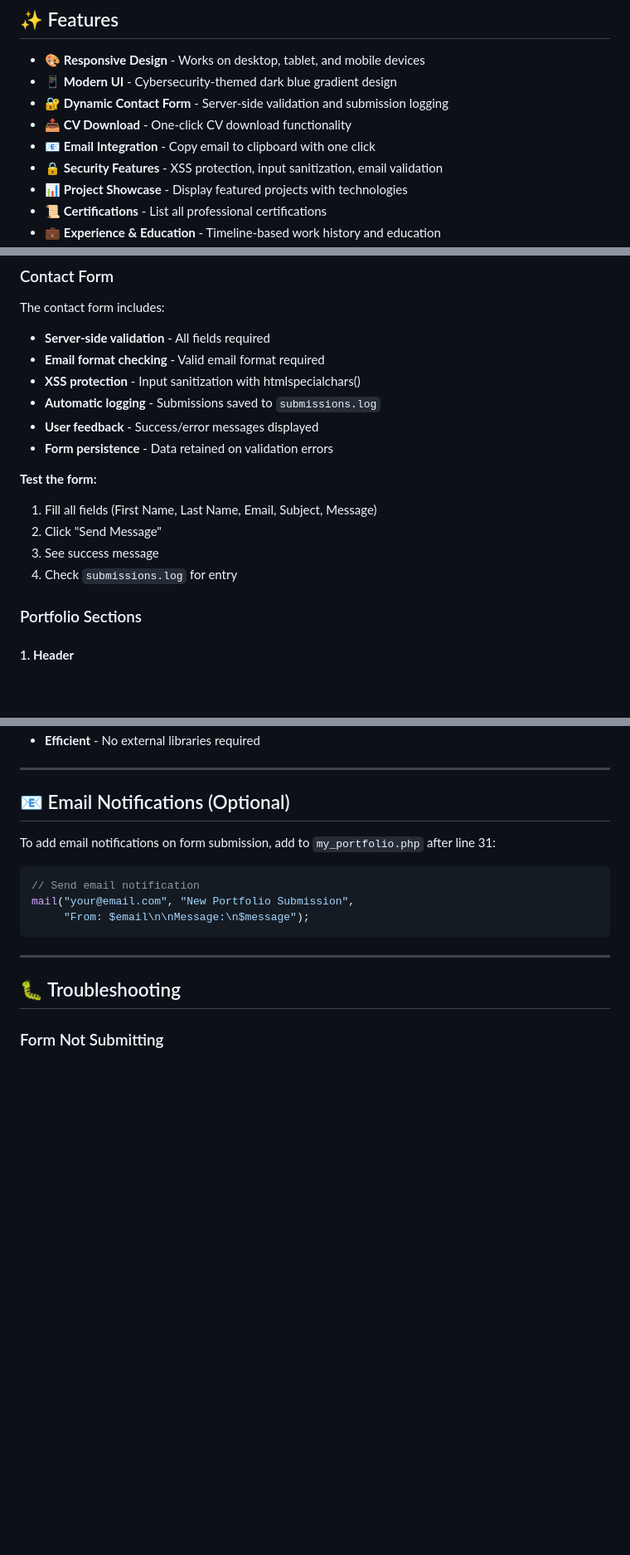
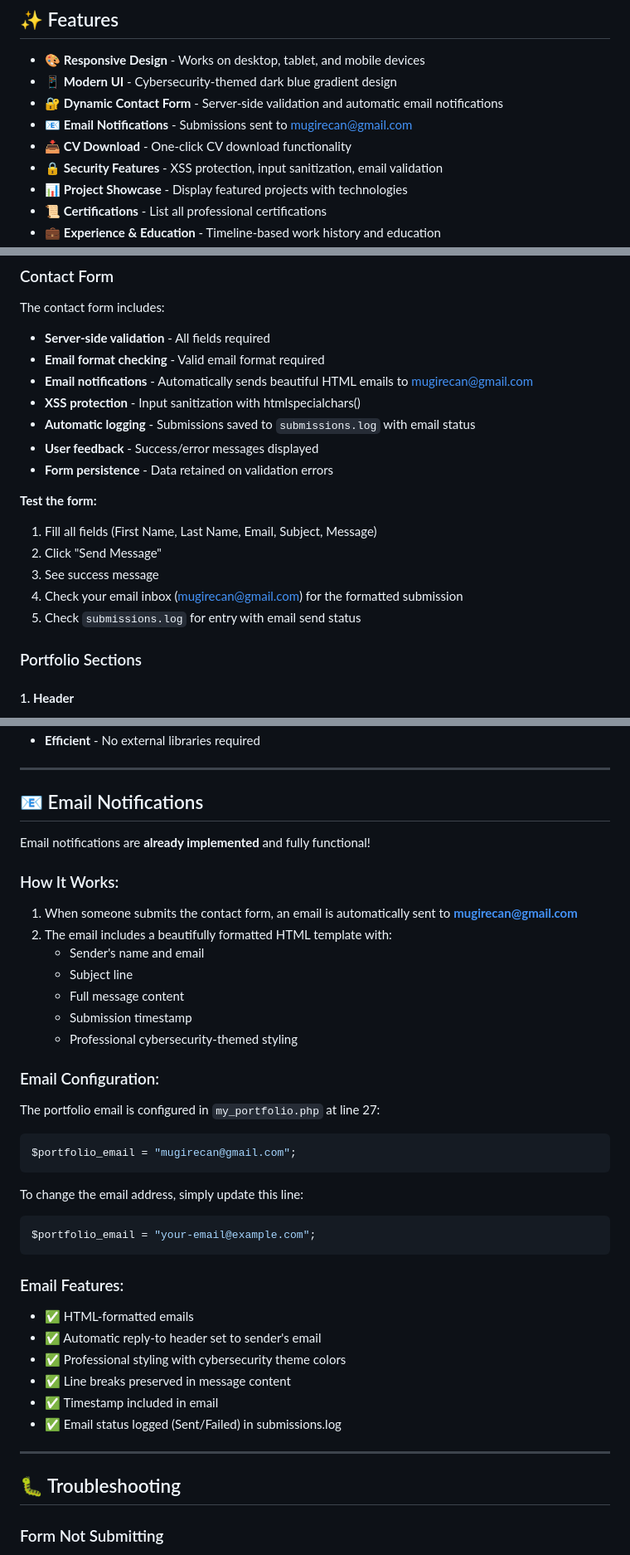
Before and after one commit to mugire-can/portofolio, a Markdown page: README.md, 3 parts joined by grey strips. Shown at 83% size. Drawn GitHub-style; blank space fills up the shorter version.

Commit message:
docs: Update README.md with email notification details
- Updated features list to highlight email notifications
- Corrected contact form section to include email testing
- Changed email notifications from optional to implemented
- Added detailed email configuration and how-to section
- Documented how to change email address if needed
- Added email features and formatting details

````diff
--- a/README.md
+++ b/README.md
@@ -10,9 +10,9 @@ A modern, responsive portfolio website showcasing cybersecurity expertise, proje
 
 - 🎨 **Responsive Design** - Works on desktop, tablet, and mobile devices
 - 📱 **Modern UI** - Cybersecurity-themed dark blue gradient design
-- 🔐 **Dynamic Contact Form** - Server-side validation and submission logging
+- 🔐 **Dynamic Contact Form** - Server-side validation and automatic email notifications
+- 📧 **Email Notifications** - Submissions sent to mugirecan@gmail.com
 - 📥 **CV Download** - One-click CV download functionality
-- 📧 **Email Integration** - Copy email to clipboard with one click
 - 🔒 **Security Features** - XSS protection, input sanitization, email validation
 - 📊 **Project Showcase** - Display featured projects with technologies
 - 📜 **Certifications** - List all professional certifications
@@ -79,8 +79,9 @@ portofolio/
 The contact form includes:
 - **Server-side validation** - All fields required
 - **Email format checking** - Valid email format required
+- **Email notifications** - Automatically sends beautiful HTML emails to mugirecan@gmail.com
 - **XSS protection** - Input sanitization with htmlspecialchars()
-- **Automatic logging** - Submissions saved to `submissions.log`
+- **Automatic logging** - Submissions saved to `submissions.log` with email status
 - **User feedback** - Success/error messages displayed
 - **Form persistence** - Data retained on validation errors
 
@@ -88,7 +89,8 @@ The contact form includes:
 1. Fill all fields (First Name, Last Name, Email, Subject, Message)
 2. Click "Send Message"
 3. See success message
-4. Check `submissions.log` for entry
+4. Check your email inbox (mugirecan@gmail.com) for the formatted submission
+5. Check `submissions.log` for entry with email send status
 
 ### Portfolio Sections
 
@@ -271,15 +273,37 @@ The portfolio is optimized for:
 
 ---
 
-## 📧 Email Notifications (Optional)
+## 📧 Email Notifications
 
-To add email notifications on form submission, add to `my_portfolio.php` after line 31:
+Email notifications are **already implemented** and fully functional!
 
+### How It Works:
+1. When someone submits the contact form, an email is automatically sent to **mugirecan@gmail.com**
+2. The email includes a beautifully formatted HTML template with:
+   - Sender's name and email
+   - Subject line
+   - Full message content
+   - Submission timestamp
+   - Professional cybersecurity-themed styling
+
+### Email Configuration:
+The portfolio email is configured in `my_portfolio.php` at line 27:
 ```php
-// Send email notification
-mail("your@email.com", "New Portfolio Submission",
-     "From: $email\n\nMessage:\n$message");
+$portfolio_email = "mugirecan@gmail.com";
 ```
+
+To change the email address, simply update this line:
+```php
+$portfolio_email = "your-email@example.com";
+```
+
+### Email Features:
+- ✅ HTML-formatted emails
+- ✅ Automatic reply-to header set to sender's email
+- ✅ Professional styling with cybersecurity theme colors
+- ✅ Line breaks preserved in message content
+- ✅ Timestamp included in email
+- ✅ Email status logged (Sent/Failed) in submissions.log
 
 ---
 
````
